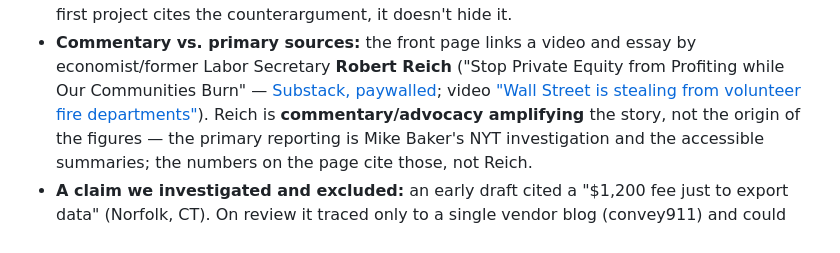
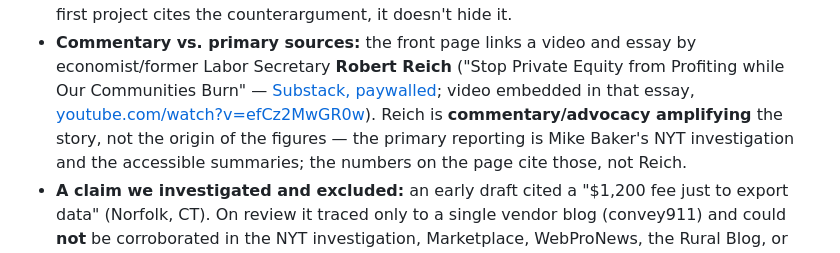
Before and after one commit to open-emergency-services/open-fire-platform, a Markdown page: docs/SOURCES.md, the part around the change. Rendered like a GitHub page.

```diff
--- a/docs/SOURCES.md
+++ b/docs/SOURCES.md
@@ -77,7 +77,7 @@ Wayback link is the visual archive of record.
 - **Commentary vs. primary sources:** the front page links a video and essay by
   economist/former Labor Secretary **Robert Reich** ("Stop Private Equity from
   Profiting while Our Communities Burn" — [Substack, paywalled](https://robertreich.substack.com/p/stop-private-equity-from-profiting); video
-  ["Wall Street is stealing from volunteer fire departments"](https://www.youtube.com/watch?v=t7GXVscHPfQ)). Reich is **commentary/advocacy amplifying** the story, not the
+  embedded in that essay, [youtube.com/watch?v=efCz2MwGR0w](https://www.youtube.com/watch?v=efCz2MwGR0w)). Reich is **commentary/advocacy amplifying** the story, not the
   origin of the figures — the primary reporting is Mike Baker's NYT investigation
   and the accessible summaries; the numbers on the page cite those, not Reich.
 - **A claim we investigated and excluded:** an early draft cited a "$1,200 fee just
```
Also changed, not shown: README.md (+1 -1 lines).
